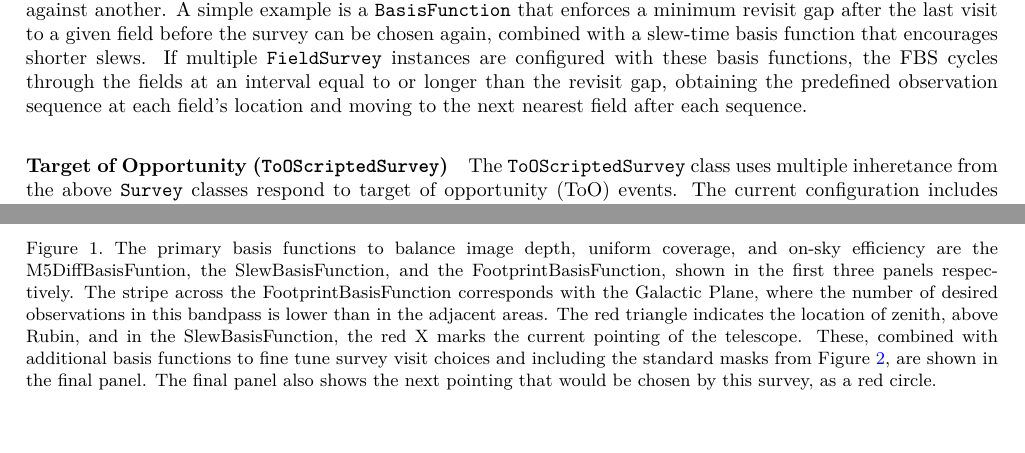
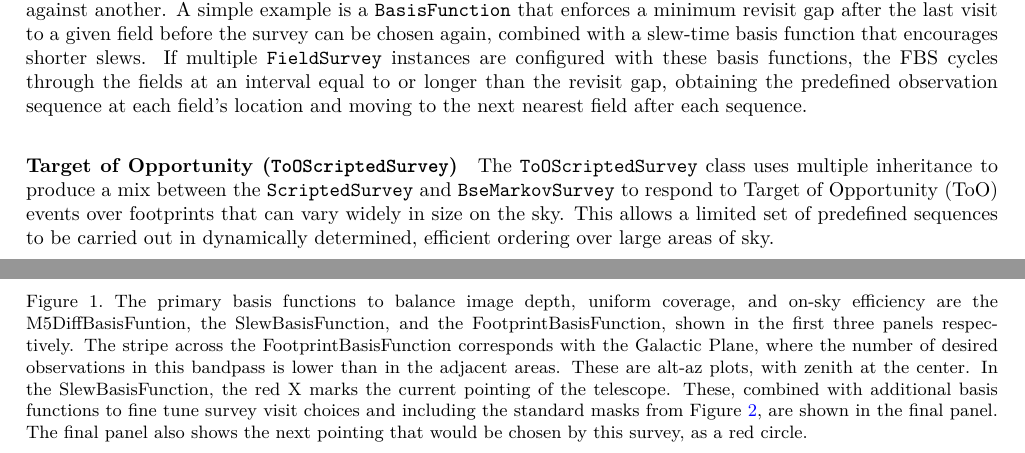
Before and after one commit to lsst-sims/smtn-020, a LaTeX paper (SMTN-020.tex, which reads body.tex): two parts of pages 3 and 4 of 13, joined at a grey line, cut so that both start at the same text, the shorter picture padded with empty space. Compiled offline with XeLaTeX; a LaTeX package or settings file that is missing is left out.

Commit message:
Make plots prettier

```diff
--- a/body.tex
+++ b/body.tex
@@ -95,15 +95,15 @@ also allowing prioritization between surveys.
 
 \begin{figure}
   \centering
-  \includegraphics[width=0.4\textwidth]{figs/m5diff.pdf}
-  \includegraphics[width=0.4\textwidth]{figs/slew.pdf}
-  \includegraphics[width=0.4\textwidth]{figs/footprint.pdf}
-  \includegraphics[width=0.4\textwidth]{figs/survey_choice.pdf}
+  \includegraphics[width=0.45\textwidth]{figs/m5diff.pdf}
+  \includegraphics[width=0.45\textwidth]{figs/slew.pdf}
+  \includegraphics[width=0.45\textwidth]{figs/footprint.pdf}
+  \includegraphics[width=0.45\textwidth]{figs/survey_choice.pdf}
   \caption{The primary basis functions to balance image depth, uniform coverage, and on-sky efficiency
   are the M5DiffBasisFuntion, the SlewBasisFunction, and the FootprintBasisFunction, shown in the first three
   panels respectively. The stripe across the FootprintBasisFunction corresponds with the Galactic Plane, where
   the number of desired observations in this bandpass is lower than in the adjacent areas.
-  The red triangle indicates the location of zenith, above Rubin, and in the SlewBasisFunction,
+  These are alt-az plots, with zenith at the center. In the SlewBasisFunction,
   the red X marks the current pointing of the telescope. These, combined with additional basis functions to fine tune
   survey visit choices and including the standard masks from Figure~\ref{fig:masks}, are shown in the final panel.
   The final panel also shows the next pointing that would be chosen by this survey, as a red circle. }
@@ -123,8 +123,12 @@ than the revisit gap, obtaining the predefined observation sequence at each
 field's location and moving to the next nearest field after each sequence.
 
 \paragraph{Target of Opportunity (\texttt{ToOScriptedSurvey})}
-The \texttt{ToOScriptedSurvey} class uses multiple inheretance from the above  \texttt{Survey} classes
-respond to target of opportunity (ToO) events. The current configuration includes strategies for following up mulitple gravitational wave event triggers, neutrino detector triggers, solar system objects, and Galactic supernova. Most of the ToO follow up strategies were initially developed in Andreoni et al, 2022~\cite{Andreoni2022}.
+The \texttt{ToOScriptedSurvey} class uses multiple inheritance to produce
+a mix between the \texttt{ScriptedSurvey} and \texttt{BseMarkovSurvey}
+to respond to Target of Opportunity (ToO) events over footprints that can vary
+widely in size on the sky.  This allows a limited set of predefined sequences to be
+carried out in dynamically determined, efficient ordering over large areas of sky.
+
 
 \subsection{Masks and Constraints}
 \label{sec:masks}
```
Also changed, not shown: figs/footprint.pdf, figs/m5diff.pdf, figs/slew.pdf, figs/standard_masks.pdf, figs/survey_choice.pdf, body.tex (12 more changed lines), 2 other files.
